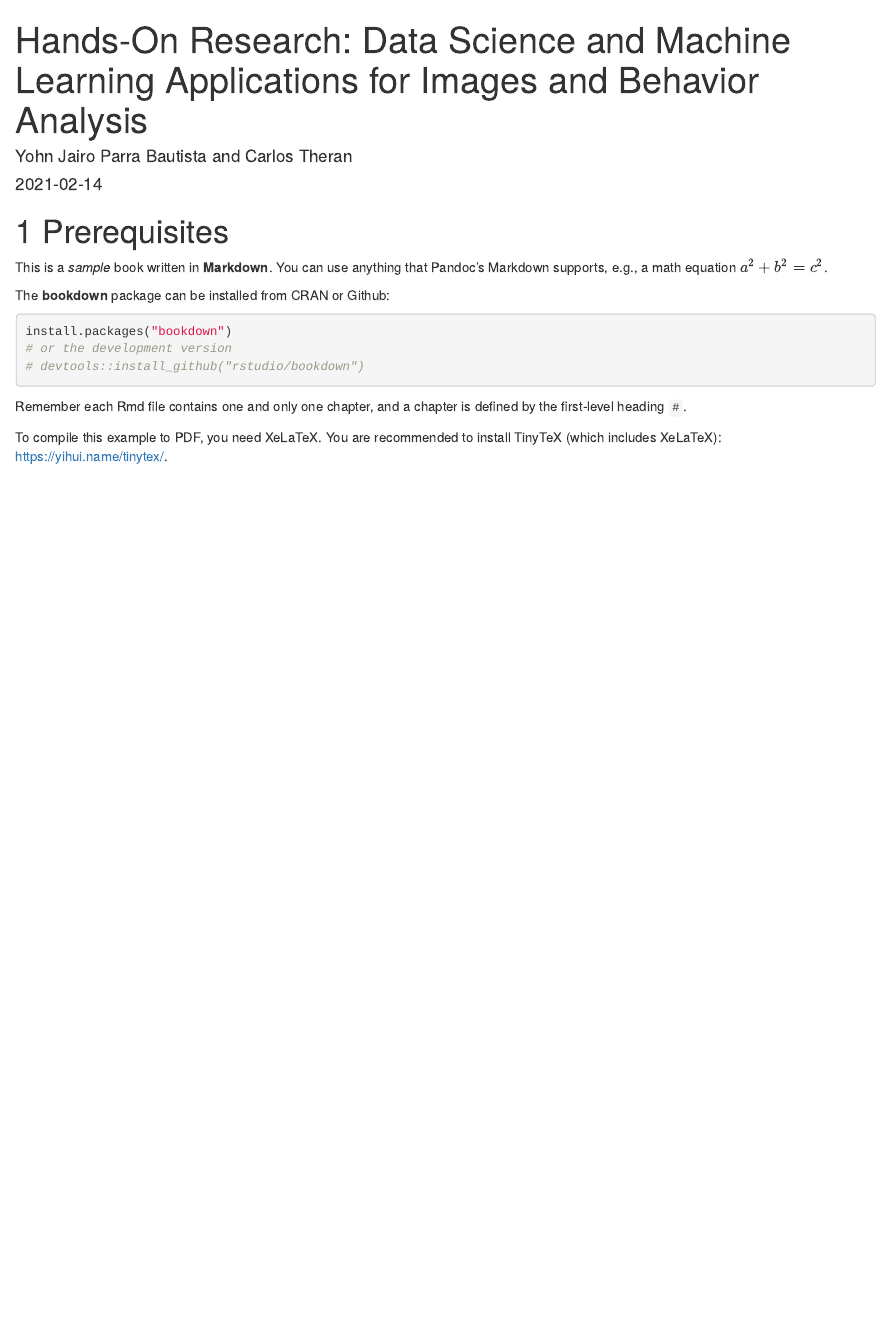
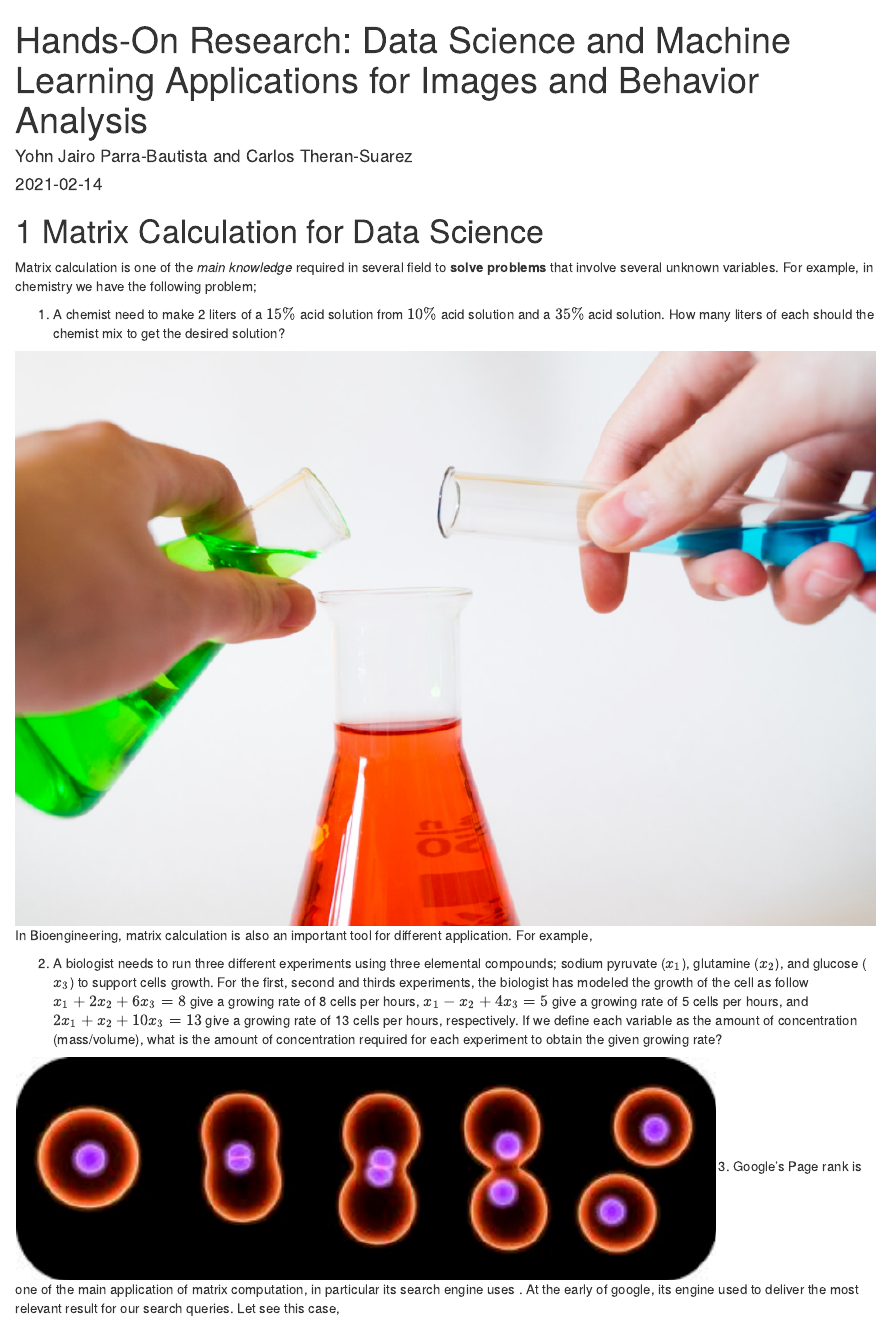
Before and after one commit to Yohnjparra/bookdown-demo-master, an R Markdown document (index.Rmd): the page in a window 1100 px wide, from its top. Rendered offline with R 4.5, knitr and Pandoc, with nearby package versions; drawn as R Markdown's standard HTML page in place of the format the file asks for.

Commit message:
add fgures

````diff
--- a/index.Rmd
+++ b/index.Rmd
@@ -1,6 +1,6 @@
 ---
 title: "Hands-On Research:  Data Science and Machine Learning Applications for Images and Behavior Analysis "
-author: "Yohn Jairo Parra Bautista and Carlos Theran"
+author: "Yohn Jairo Parra-Bautista and Carlos Theran-Suarez"
 date: "`r Sys.Date()`"
 site: bookdown::bookdown_site
 output: bookdown::gitbook
@@ -12,25 +12,16 @@ github-repo: rstudio/bookdown-demo
 description: "This is a minimal example of using the bookdown package to write a book. The output format for this example is bookdown::gitbook."
 ---
 
-# Prerequisites
+# Matrix Calculation for Data Science
 
-This is a _sample_ book written in **Markdown**. You can use anything that Pandoc's Markdown supports, e.g., a math equation $a^2 + b^2 = c^2$.
+Matrix calculation is one of the _main knowledge_ required in several field to **solve problems** that involve several unknown variables. For example, in chemistry we have the following problem;
 
-The **bookdown** package can be installed from CRAN or Github:
+1. A chemist need to make 2 liters of a $15\%$ acid solution from $10\%$ acid solution and a $35\%$ acid solution. How many liters of each should the chemist mix to get the desired solution?
 
-```{r eval=FALSE}
-install.packages("bookdown")
-# or the development version
-# devtools::install_github("rstudio/bookdown")
-```
+![chemical](chemical.png)
+In Bioengineering, matrix calculation is also an important tool for different application. For example,
 
-Remember each Rmd file contains one and only one chapter, and a chapter is defined by the first-level heading `#`.
+2. A biologist needs to run three different experiments using three elemental compounds; sodium pyruvate ($x_1$), glutamine ($x_2$), and glucose ($x_3$) to support cells growth. For the first, second and thirds experiments, the biologist has modeled the growth of the cell as follow $x_1+2x_2+6x_3=8$ give a growing rate of 8 cells per hours, $x_1-x_2+4x_3=5$ give a growing rate of 5 cells per hours, and $2x_1+x_2+10x_3=13$ give a growing rate of 13 cells per hours, respectively. If we define each variable as the amount of concentration (mass/volume), what is the amount of concentration required for each experiment to obtain the given growing rate?
 
-To compile this example to PDF, you need XeLaTeX. You are recommended to install TinyTeX (which includes XeLaTeX): <https://yihui.name/tinytex/>.
-
-```{r include=FALSE}
-# automatically create a bib database for R packages
-knitr::write_bib(c(
-  .packages(), 'bookdown', 'knitr', 'rmarkdown'
-), 'packages.bib')
-```
+![growing rate](growing rate.png)
+3. Google's Page rank is one of the main application of matrix computation, in particular its search engine uses \textbf{eigenvalues and eigenvectors}. At the early of google, its engine used to deliver the most relevant result for our search queries. Let see this case,
````
Also changed, not shown: chemical.png (added), docs/reference-keys.txt, docs/search_index.json, growing rate.png (added), 9 other files.
